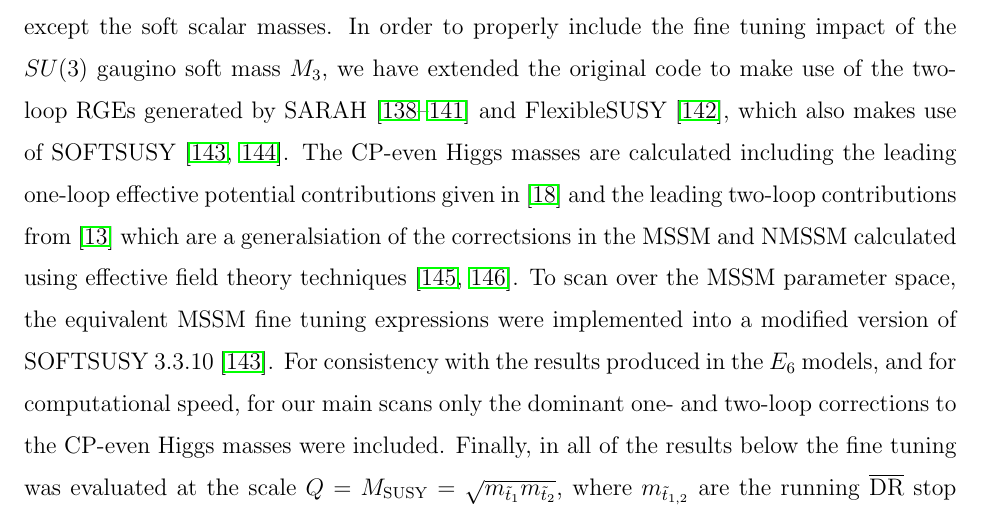
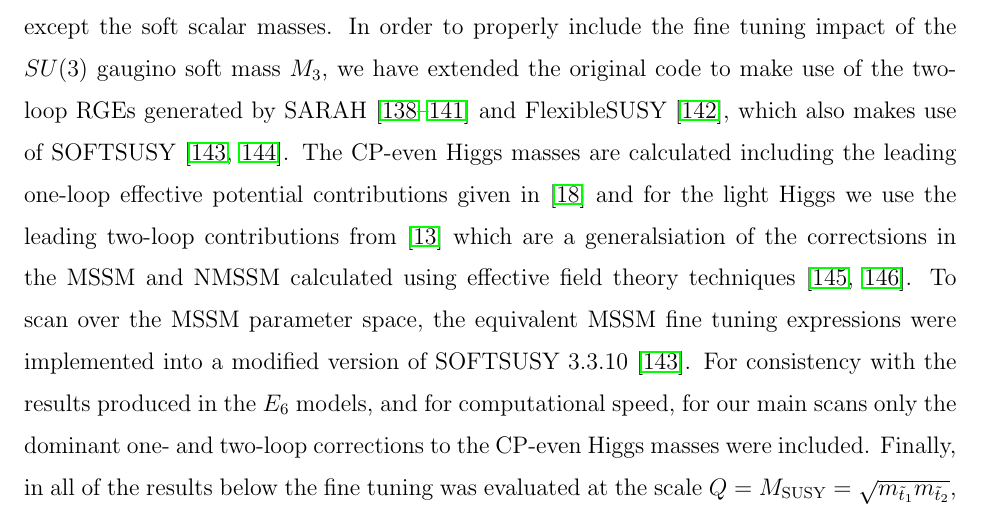
Before and after one commit to azedarach/E6SSM-Tuning, a LaTeX paper (paper/e6ssm-tuning-paper.tex): part of page 14 of 60, cut so that both start at the same text. Compiled offline with pdfLaTeX.

Commit message:
emphasise that the leading two loop corrections are for the light Higgs.

```diff
--- a/paper/e6ssm-tuning-paper.tex
+++ b/paper/e6ssm-tuning-paper.tex
@@ -784,20 +784,21 @@ make use of the two-loop RGEs generated by SARAH \cite{Staub:2009bi,
 \cite{Athron:2014yba}, which also makes use of SOFTSUSY
 \cite{Allanach:2001kg, Allanach:2013kza}.  The CP-even Higgs masses
 are calculated including the leading one-loop effective potential
-contributions given in \cite{Athron:2009bs} and the leading two-loop
-contributions from \cite{King:2005jy} which are a generalsiation of
-the correctsions in the MSSM and NMSSM calculated using effective
-field theory techniques \cite{Carena:1995wu,Ellwanger:1999ji}.  To
-scan over the MSSM parameter space, the equivalent MSSM fine tuning
-expressions were implemented into a modified version of SOFTSUSY
-3.3.10 \cite{Allanach:2001kg}.  For consistency with the results
-produced in the $E_6$ models, and for computational speed, for our
-main scans only the dominant one- and two-loop corrections to the
-CP-even Higgs masses were included.  Finally, in all of the results
-below the fine tuning was evaluated at the scale $Q =
-M_{\textrm{SUSY}} = \sqrt{m_{\tilde{t}_1}m_{\tilde{t}_2}}$, where
-$m_{\tilde{t}_{1,2}}$ are the running $\overline{\textrm{DR}}$ stop
-masses evaluated at $Q = M_{\textrm{SUSY}}$.
+contributions given in \cite{Athron:2009bs} and for the light Higgs we
+use the leading two-loop contributions from \cite{King:2005jy} which
+are a generalsiation of the correctsions in the MSSM and NMSSM
+calculated using effective field theory techniques
+\cite{Carena:1995wu,Ellwanger:1999ji}.  To scan over the MSSM
+parameter space, the equivalent MSSM fine tuning expressions were
+implemented into a modified version of SOFTSUSY 3.3.10
+\cite{Allanach:2001kg}.  For consistency with the results produced in
+the $E_6$ models, and for computational speed, for our main scans only
+the dominant one- and two-loop corrections to the CP-even Higgs masses
+were included.  Finally, in all of the results below the fine tuning
+was evaluated at the scale $Q = M_{\textrm{SUSY}} =
+\sqrt{m_{\tilde{t}_1}m_{\tilde{t}_2}}$, where $m_{\tilde{t}_{1,2}}$
+are the running $\overline{\textrm{DR}}$ stop masses evaluated at $Q =
+M_{\textrm{SUSY}}$.
 
 As discussed in the introduction many recent papers interested in
 natural supersymmetry have focussed on light stops, with much
```
